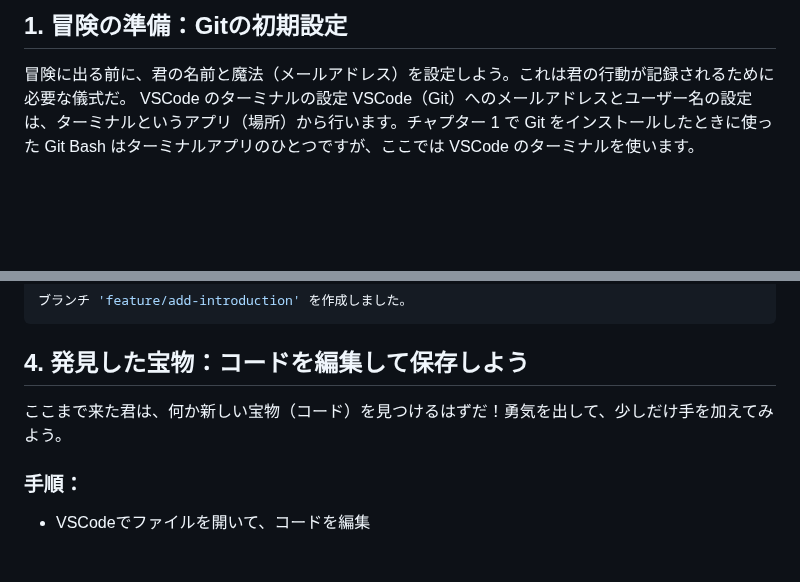
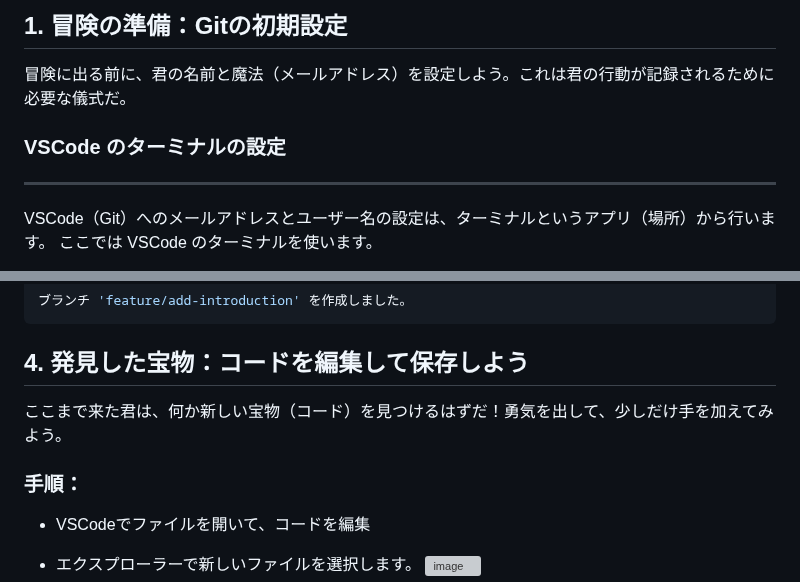
Before and after one commit to airu3/pre-quest, a Markdown page: README.md, 2 parts joined by grey strips. Rendered like a GitHub page; blank space fills up the shorter version; grey boxes are pictures that could not be loaded.

```diff
--- a/README.md
+++ b/README.md
@@ -20,7 +20,12 @@
 ## 1. 冒険の準備：Gitの初期設定
 
 冒険に出る前に、君の名前と魔法（メールアドレス）を設定しよう。これは君の行動が記録されるために必要な儀式だ。
-VSCode のターミナルの設定
-VSCode（Git）へのメールアドレスとユーザー名の設定は、ターミナルというアプリ（場所）から行います。チャプター 1 で Git をインストールしたときに使った Git Bash はターミナルアプリのひとつですが、ここでは VSCode のターミナルを使います。
+
+### VSCode のターミナルの設定
+
+---
+
+VSCode（Git）へのメールアドレスとユーザー名の設定は、ターミナルというアプリ（場所）から行います。
+ここでは VSCode のターミナルを使います。
 
 VSCode のメニューの「View（表示）」から「Terminal」を選びます。
@@ -102,9 +105,14 @@ VSCodeでブランチを作成する場合、メインのブランチを開い
 
 ## 4. 発見した宝物：コードを編集して保存しよう
 
+
 ここまで来た君は、何か新しい宝物（コード）を見つけるはずだ！勇気を出して、少しだけ手を加えてみよう。
+
 
 ### 手順：
 
 - VSCodeでファイルを開いて、コードを編集
+- エクスプローラーで新しいファイルを選択します。
+![image](https://github.com/user-attachments/assets/ec393d26-8373-45a9-9a59-f0e71fe29e19)
+
 - 編集が終わったら、保存（Ctrl+S）を忘れずに！
```
Also changed, not shown: other parts of README.md (+29 -21 lines).
